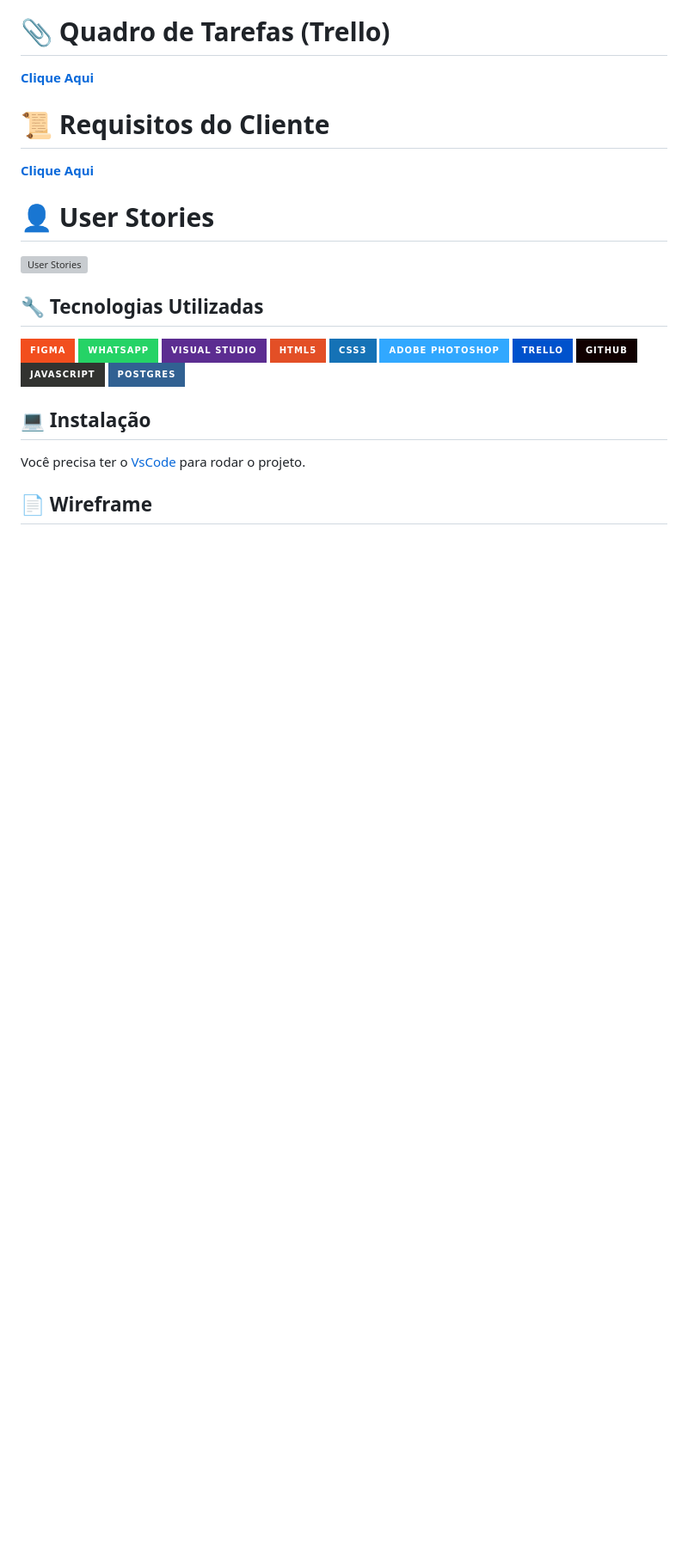
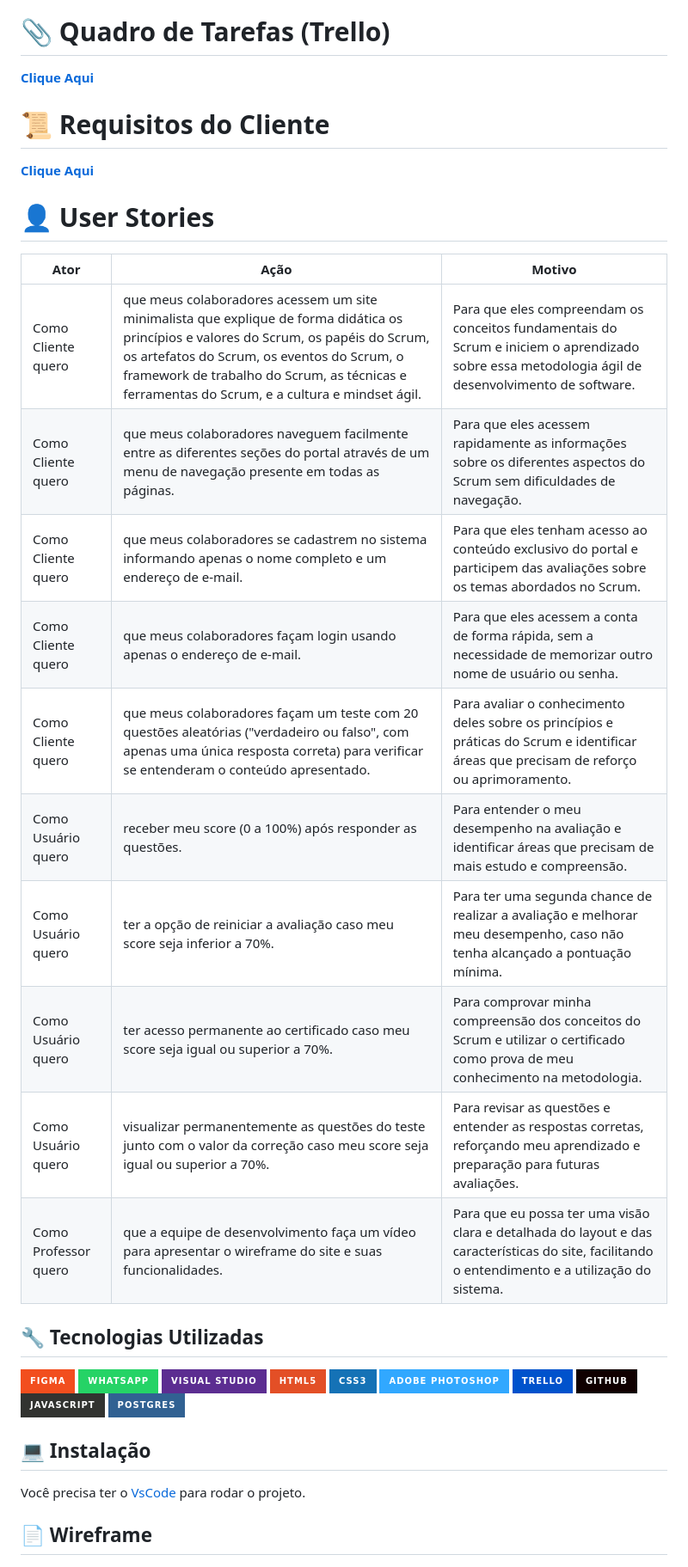
Before and after one commit to Golden-Hive-Solutions/API-DSM-1SEM-2024, a Markdown page: README.md, the part around the change. Shown: that part at 86% size. Rendered like a GitHub page; badges without logos; blank space fills up the shorter version; grey boxes are pictures that could not be loaded.

Commit message:
Update README.md
Consertei o User Stories

```diff
--- a/README.md
+++ b/README.md
@@ -51,7 +51,18 @@ Os entregáveis serão realizados conforme as datas previamente acordadas com o
 
 # :bust_in_silhouette: User Stories
 
-[![User Stories](./imgs/UserStories.png)](./imgs/UserStories.png)
+| Ator                     | Ação                                                                                                                                              | Motivo                                                                                                                                                           |
+|--------------------------|---------------------------------------------------------------------------------------------------------------------------------------------------|------------------------------------------------------------------------------------------------------------------------------------------------------------------|
+| Como Cliente quero      | que meus colaboradores acessem um site minimalista que explique de forma didática os princípios e valores do Scrum, os papéis do Scrum, os artefatos do Scrum, os eventos do Scrum, o framework de trabalho do Scrum, as técnicas e ferramentas do Scrum, e a cultura e mindset ágil. | Para que eles compreendam os conceitos fundamentais do Scrum e iniciem o aprendizado sobre essa metodologia ágil de desenvolvimento de software.                          |
+| Como Cliente quero      | que meus colaboradores naveguem facilmente entre as diferentes seções do portal através de um menu de navegação presente em todas as páginas.                           | Para que eles acessem rapidamente as informações sobre os diferentes aspectos do Scrum sem dificuldades de navegação.                                         |
+| Como Cliente quero      | que meus colaboradores se cadastrem no sistema informando apenas o nome completo e um endereço de e-mail.                                                                               | Para que eles tenham acesso ao conteúdo exclusivo do portal e participem das avaliações sobre os temas abordados no Scrum.                                                   |
+| Como Cliente quero      | que meus colaboradores façam login usando apenas o endereço de e-mail.                                                                                                           | Para que eles acessem a conta de forma rápida, sem a necessidade de memorizar outro nome de usuário ou senha.                                                |
+| Como Cliente quero      | que meus colaboradores façam um teste com 20 questões aleatórias ("verdadeiro ou falso", com apenas uma única resposta correta) para verificar se entenderam o conteúdo apresentado.                             | Para avaliar o conhecimento deles sobre os princípios e práticas do Scrum e identificar áreas que precisam de reforço ou aprimoramento.              |
+| Como Usuário quero      | receber meu score (0 a 100%) após responder as questões.                                                                                          | Para entender o meu desempenho na avaliação e identificar áreas que precisam de mais estudo e compreensão.                                                      |
+| Como Usuário quero      | ter a opção de reiniciar a avaliação caso meu score seja inferior a 70%.                                                                         | Para ter uma segunda chance de realizar a avaliação e melhorar meu desempenho, caso não tenha alcançado a pontuação mínima.                                      |
+| Como Usuário quero      | ter acesso permanente ao certificado caso meu score seja igual ou superior a 70%.                                                                | Para comprovar minha compreensão dos conceitos do Scrum e utilizar o certificado como prova de meu conhecimento na metodologia.                                 |
+| Como Usuário quero      | visualizar permanentemente as questões do teste junto com o valor da correção caso meu score seja igual ou superior a 70%.                          | Para revisar as questões e entender as respostas corretas, reforçando meu aprendizado e preparação para futuras avaliações.                                     |
+| Como Professor quero      | que a equipe de desenvolvimento faça um vídeo para apresentar o wireframe do site e suas funcionalidades.                          | Para que eu possa ter uma visão clara e detalhada do layout e das características do site, facilitando o entendimento e a utilização do sistema.                                     |
 
 ## :wrench: Tecnologias Utilizadas
 
```
